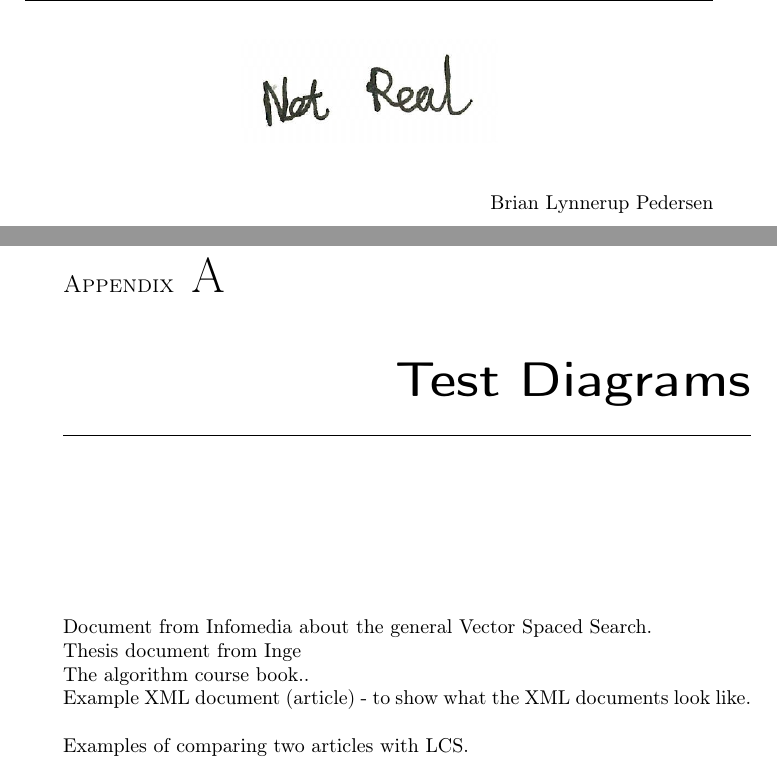
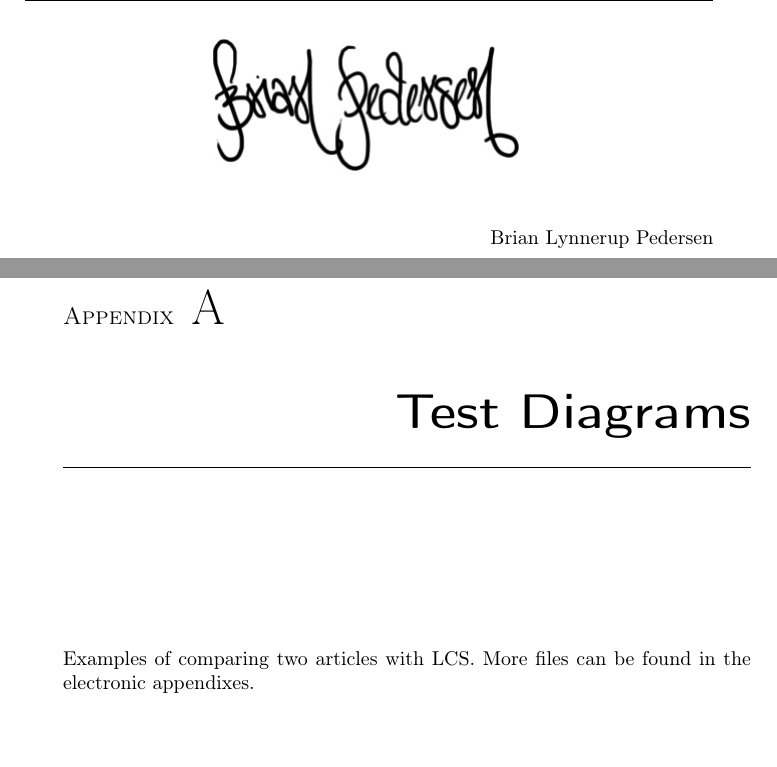
Before and after one commit to blynnerup/EksamensProjekt, a LaTeX thesis (Thesis.tex, which reads Appendix1.tex, Preface.tex): two parts of pages 8 and 87 of 106, joined at a grey line, cut so that both start at the same text. Compiled offline with pdfLaTeX.

Commit message:
Signes v 2

```diff
--- a/Appendix1.tex
+++ b/Appendix1.tex
@@ -1,11 +1,6 @@
 \chapter{Test Diagrams}
 
-Document from Infomedia about the general Vector Spaced Search.\\
-Thesis document from Inge\\
-The algorithm course book..\\
-Example XML document (article) - to show what the XML documents look like.
-
-Examples of comparing two articles with LCS.
+Examples of comparing two articles with LCS. More files can be found in the electronic appendixes.
 
 \begin{sidewaysfigure}
 	\includegraphics[scale=0.65]{figures/LcsExample}
--- a/Preface.tex
+++ b/Preface.tex
@@ -20,7 +20,7 @@ The thesis consists of this rapport together with a number of files included as
     \vspace{5mm}
     \newline
   %Update signature image file in line below
-    \includegraphics[scale=0.5]{figures/SignatureDummy}
+    \includegraphics[scale=0.5]{figures/Signature}
 \end{center}
 \begin{flushright}
     \thesisauthor
```
Also changed, not shown: Thesis.pdf, figures/Signature.jpg (renamed from figures/Sinature.jpg), 5 other files.
